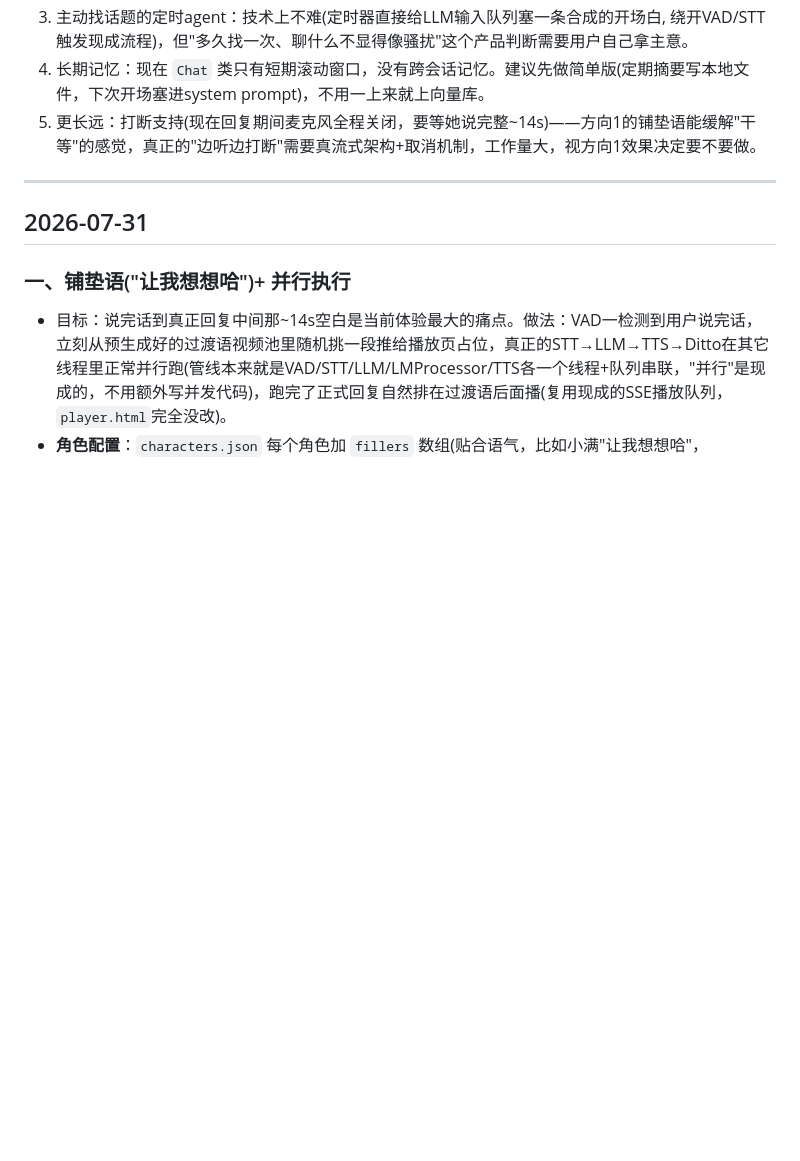
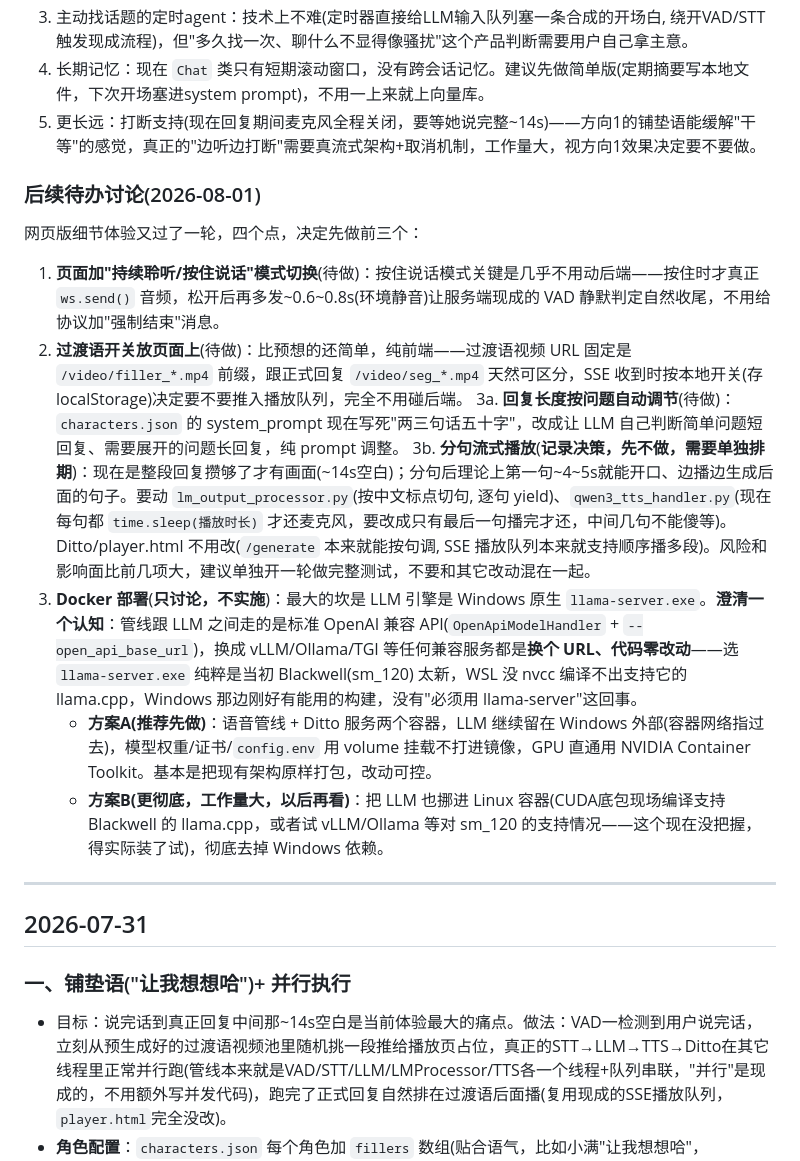
Before and after one commit to yzhong1985/cyber-girl, a Markdown page: docs/进度日志.md, the part around the change. Rendered like a GitHub page; blank space fills up the shorter version.

Commit message:
记录网页版后续讨论: 按住说话模式/过渡语开关/回复长度调节/分句流式(待排期)/Docker部署思路(待排期)

```diff
--- a/docs/进度日志.md
+++ b/docs/进度日志.md
@@ -58,6 +58,18 @@ bash status.sh                # 看状态
 3. 主动找话题的定时agent：技术上不难(定时器直接给LLM输入队列塞一条合成的开场白, 绕开VAD/STT触发现成流程)，但"多久找一次、聊什么不显得像骚扰"这个产品判断需要用户自己拿主意。
 4. 长期记忆：现在 `Chat` 类只有短期滚动窗口，没有跨会话记忆。建议先做简单版(定期摘要写本地文件，下次开场塞进system prompt)，不用一上来就上向量库。
 5. 更长远：打断支持(现在回复期间麦克风全程关闭，要等她说完整~14s)——方向1的铺垫语能缓解"干等"的感觉，真正的"边听边打断"需要真流式架构+取消机制，工作量大，视方向1效果决定要不要做。
+
+### 后续待办讨论(2026-08-01)
+
+网页版细节体验又过了一轮，四个点，决定先做前三个：
+
+1. **页面加"持续聆听/按住说话"模式切换**(待做)：按住说话模式关键是几乎不用动后端——按住时才真正 `ws.send()` 音频，松开后再多发~0.6~0.8s(环境静音)让服务端现成的 VAD 静默判定自然收尾，不用给协议加"强制结束"消息。
+2. **过渡语开关放页面上**(待做)：比预想的还简单，纯前端——过渡语视频 URL 固定是 `/video/filler_*.mp4` 前缀，跟正式回复 `/video/seg_*.mp4` 天然可区分，SSE 收到时按本地开关(存 localStorage)决定要不要推入播放队列，完全不用碰后端。
+3a. **回复长度按问题自动调节**(待做)：`characters.json` 的 system_prompt 现在写死"两三句话五十字"，改成让 LLM 自己判断简单问题短回复、需要展开的问题长回复，纯 prompt 调整。
+3b. **分句流式播放**(**记录决策，先不做，需要单独排期**)：现在是整段回复攒够了才有画面(~14s空白)；分句后理论上第一句~4~5s就能开口、边播边生成后面的句子。要动 `lm_output_processor.py`(按中文标点切句, 逐句 yield)、`qwen3_tts_handler.py`(现在每句都 `time.sleep(播放时长)` 才还麦克风，要改成只有最后一句播完才还，中间几句不能傻等)。Ditto/player.html 不用改(`/generate` 本来就能按句调, SSE 播放队列本来就支持顺序播多段)。风险和影响面比前几项大，建议单独开一轮做完整测试，不要和其它改动混在一起。
+4. **Docker 部署**(**只讨论，不实施**)：最大的坎是 LLM 引擎是 Windows 原生 `llama-server.exe`。**澄清一个认知**：管线跟 LLM 之间走的是标准 OpenAI 兼容 API(`OpenApiModelHandler` + `--open_api_base_url`)，换成 vLLM/Ollama/TGI 等任何兼容服务都是**换个 URL、代码零改动**——选 `llama-server.exe` 纯粹是当初 Blackwell(sm_120) 太新，WSL 没 nvcc 编译不出支持它的 llama.cpp，Windows 那边刚好有能用的构建，没有"必须用 llama-server"这回事。
+   - **方案A(推荐先做)**：语音管线 + Ditto 服务两个容器，LLM 继续留在 Windows 外部(容器网络指过去)，模型权重/证书/`config.env` 用 volume 挂载不打进镜像，GPU 直通用 NVIDIA Container Toolkit。基本是把现有架构原样打包，改动可控。
+   - **方案B(更彻底，工作量大，以后再看)**：把 LLM 也挪进 Linux 容器(CUDA底包现场编译支持 Blackwell 的 llama.cpp，或者试 vLLM/Ollama 等对 sm_120 的支持情况——这个现在没把握，得实际装了试)，彻底去掉 Windows 依赖。
 
 ---
 
```
